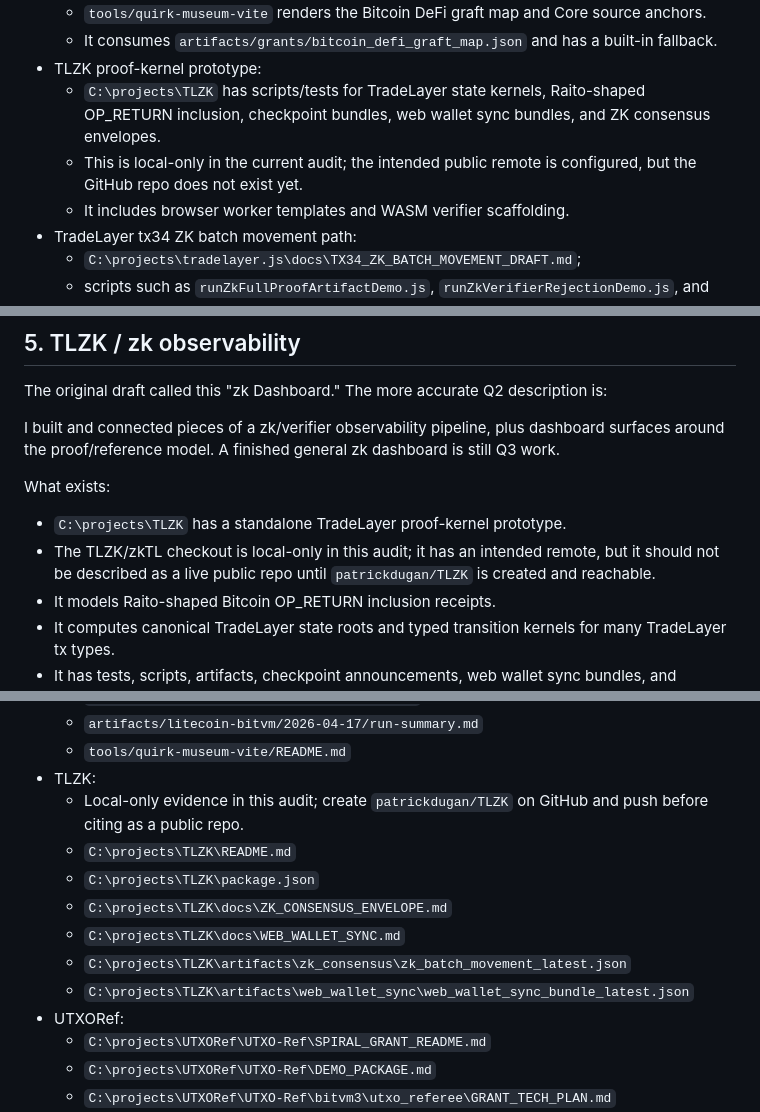
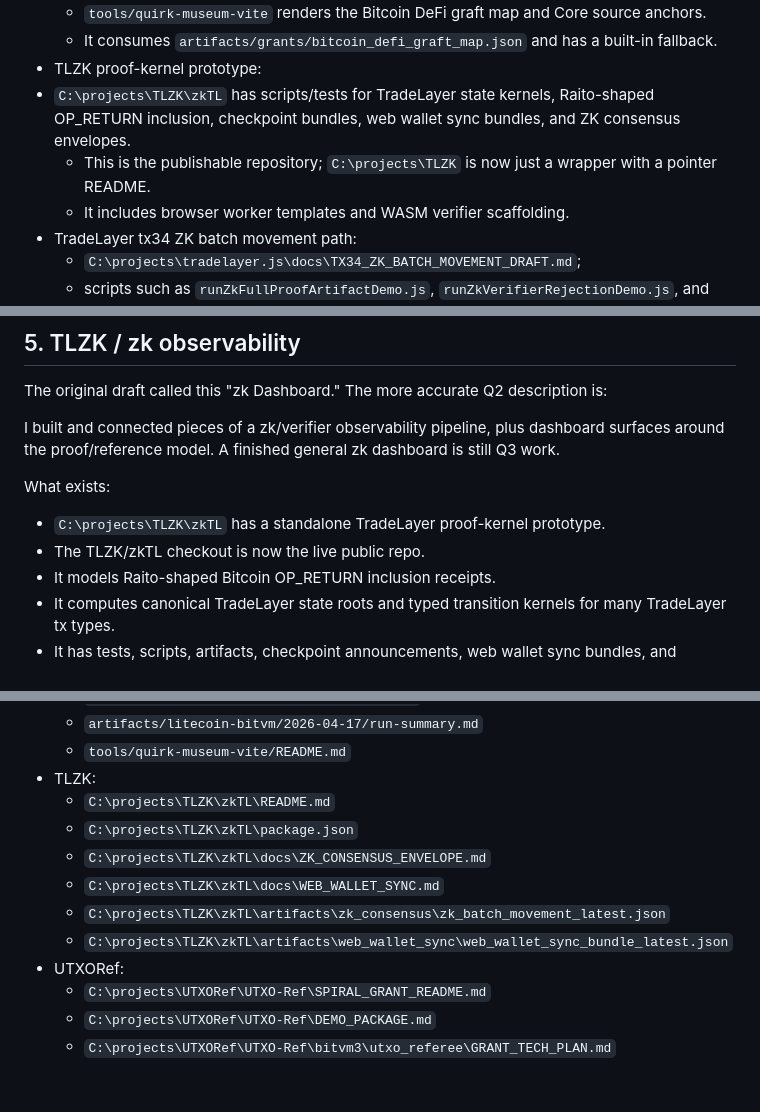
Before and after one commit to patrickdugan/jurassic-bitcoin, a Markdown page: layer_technology_q2_spiral_report_revised.md, 3 parts joined by grey strips. GitHub-like rendering; blank space fills up the shorter version.

Commit message:
Update report for nested zkTL repo

```diff
--- a/layer_technology_q2_spiral_report_revised.md
+++ b/layer_technology_q2_spiral_report_revised.md
@@ -86,8 +86,8 @@ OP_RETURN-style commitments are useful because they make this pattern concrete.
   - `tools/quirk-museum-vite` renders the Bitcoin DeFi graft map and Core source anchors.
   - It consumes `artifacts/grants/bitcoin_defi_graft_map.json` and has a built-in fallback.
 - TLZK proof-kernel prototype:
-  - `C:\projects\TLZK` has scripts/tests for TradeLayer state kernels, Raito-shaped OP_RETURN inclusion, checkpoint bundles, web wallet sync bundles, and ZK consensus envelopes.
-  - This is local-only in the current audit; the intended public remote is configured, but the GitHub repo does not exist yet.
+- `C:\projects\TLZK\zkTL` has scripts/tests for TradeLayer state kernels, Raito-shaped OP_RETURN inclusion, checkpoint bundles, web wallet sync bundles, and ZK consensus envelopes.
+  - This is the publishable repository; `C:\projects\TLZK` is now just a wrapper with a pointer README.
   - It includes browser worker templates and WASM verifier scaffolding.
 - TradeLayer tx34 ZK batch movement path:
   - `C:\projects\tradelayer.js\docs\TX34_ZK_BATCH_MOVEMENT_DRAFT.md`;
@@ -201,8 +201,8 @@ I built and connected pieces of a zk/verifier observability pipeline, plus dashb
 
 What exists:
 
-- `C:\projects\TLZK` has a standalone TradeLayer proof-kernel prototype.
-- The TLZK/zkTL checkout is local-only in this audit; it has an intended remote, but it should not be described as a live public repo until `patrickdugan/TLZK` is created and reachable.
+- `C:\projects\TLZK\zkTL` has a standalone TradeLayer proof-kernel prototype.
+- The TLZK/zkTL checkout is now the live public repo.
 - It models Raito-shaped Bitcoin OP_RETURN inclusion receipts.
 - It computes canonical TradeLayer state roots and typed transition kernels for many TradeLayer tx types.
 - It has tests, scripts, artifacts, checkpoint announcements, web wallet sync bundles, and browser worker templates.
@@ -292,13 +292,12 @@ High-signal files and artifacts to cite or attach:
   - `artifacts/litecoin-bitvm/2026-04-17/run-summary.md`
   - `tools/quirk-museum-vite/README.md`
 - TLZK:
-  - Local-only evidence in this audit; create `patrickdugan/TLZK` on GitHub and push before citing as a public repo.
-  - `C:\projects\TLZK\README.md`
-  - `C:\projects\TLZK\package.json`
-  - `C:\projects\TLZK\docs\ZK_CONSENSUS_ENVELOPE.md`
-  - `C:\projects\TLZK\docs\WEB_WALLET_SYNC.md`
-  - `C:\projects\TLZK\artifacts\zk_consensus\zk_batch_movement_latest.json`
-  - `C:\projects\TLZK\artifacts\web_wallet_sync\web_wallet_sync_bundle_latest.json`
+  - `C:\projects\TLZK\zkTL\README.md`
+  - `C:\projects\TLZK\zkTL\package.json`
+  - `C:\projects\TLZK\zkTL\docs\ZK_CONSENSUS_ENVELOPE.md`
+  - `C:\projects\TLZK\zkTL\docs\WEB_WALLET_SYNC.md`
+  - `C:\projects\TLZK\zkTL\artifacts\zk_consensus\zk_batch_movement_latest.json`
+  - `C:\projects\TLZK\zkTL\artifacts\web_wallet_sync\web_wallet_sync_bundle_latest.json`
 - UTXORef:
   - `C:\projects\UTXORef\UTXO-Ref\SPIRAL_GRANT_README.md`
   - `C:\projects\UTXORef\UTXO-Ref\DEMO_PACKAGE.md`
```
Also changed, not shown: other parts of layer_technology_q2_spiral_report_revised.md (+4 -4 lines).
